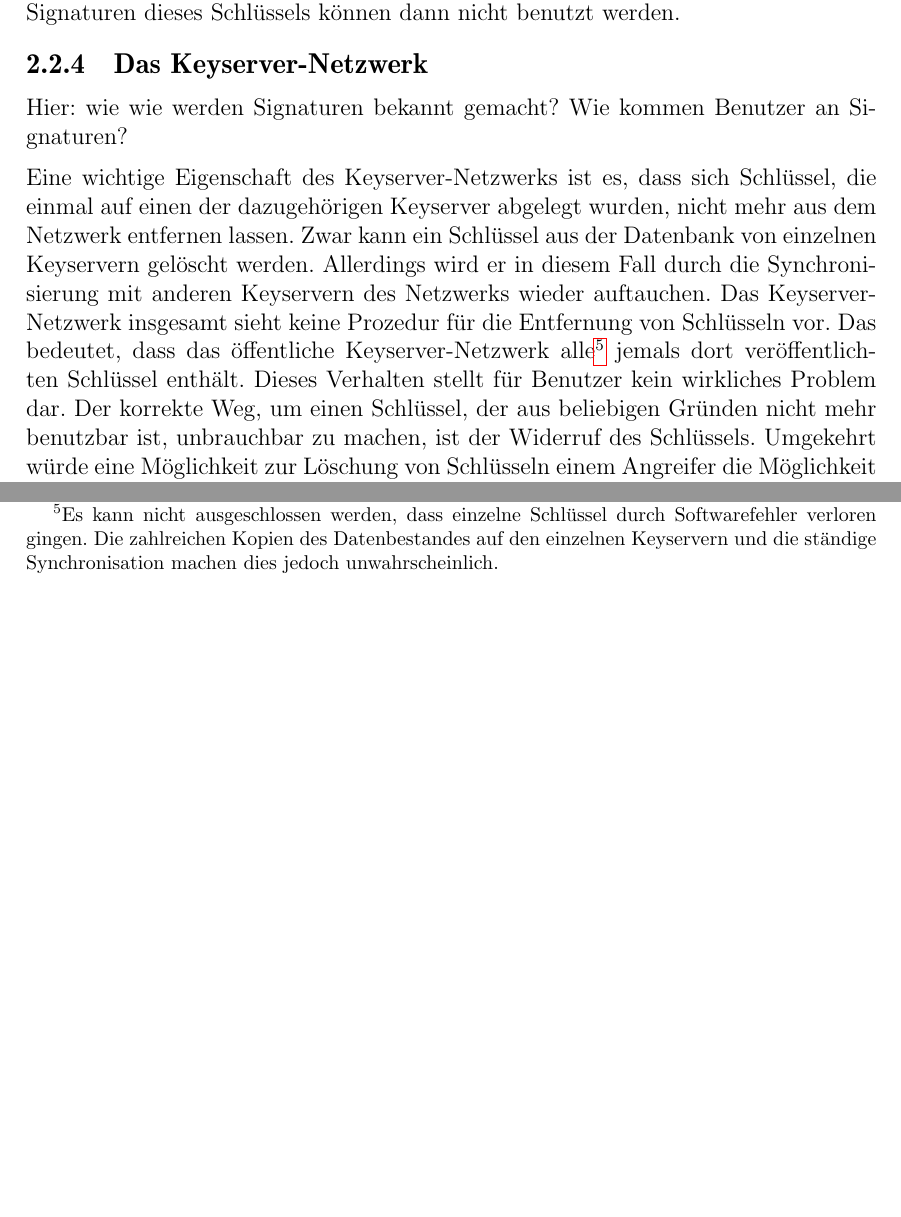
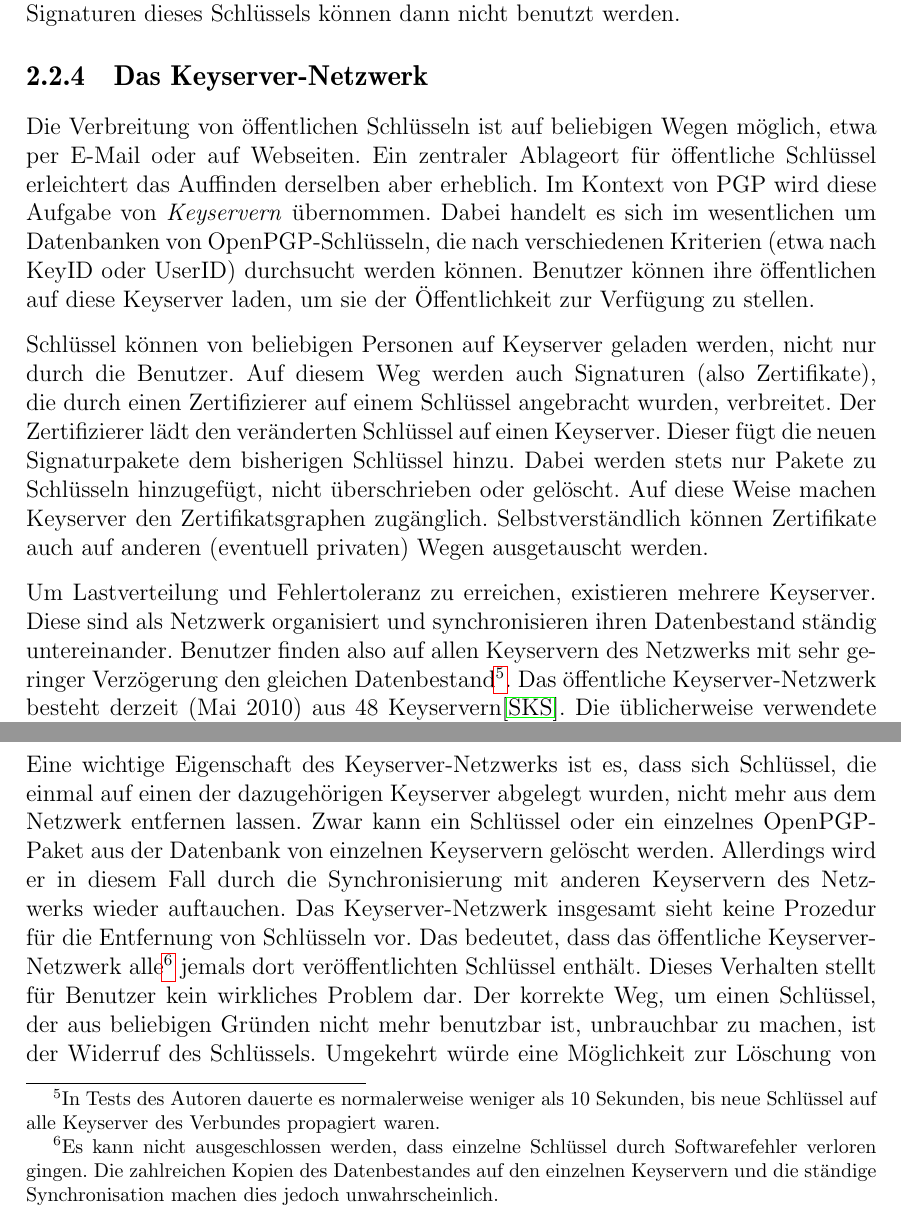
Before and after one commit to ulricha/studienarbeit-wot, a LaTeX document (ausarbeitung/iso-8859-1/diplarb.tex, which reads ausarbeitung/grundlagen.tex): two parts of page 18 of 49, joined at a grey line, cut so that both start at the same text, the shorter picture padded with empty space. Compiled offline with pdfLaTeX.

Commit message:
grundlagen: keyserver

```diff
--- a/ausarbeitung/grundlagen.tex
+++ b/ausarbeitung/grundlagen.tex
@@ -553,19 +553,50 @@ dieses Schl\"ussels k\"onnen dann nicht benutzt werden.
 \subsection{Das Keyserver-Netzwerk}
 \label{sec:das-keys-netzw}
 
-Hier: wie wie werden Signaturen bekannt gemacht? Wie kommen Benutzer
-an Signaturen?
+Die Verbreitung von \"offentlichen Schl\"usseln ist auf beliebigen
+Wegen m\"oglich, etwa per E-Mail oder auf Webseiten. Ein zentraler
+Ablageort f\"ur \"offentliche Schl\"ussel erleichtert das Auffinden
+derselben aber erheblich. Im Kontext von PGP wird diese Aufgabe von
+\emph{Keyservern} \"ubernommen. Dabei handelt es sich im wesentlichen
+um Datenbanken von OpenPGP-Schl\"usseln, die nach verschiedenen
+Kriterien (etwa nach KeyID oder UserID) durchsucht werden
+k\"onnen. Benutzer k\"onnen ihre \"offentlichen auf diese Keyserver
+laden, um sie der \"Offentlichkeit zur Verf\"ugung zu stellen.
+
+Schl\"ussel k\"onnen von beliebigen Personen auf Keyserver geladen
+werden, nicht nur durch die Benutzer. Auf diesem Weg werden auch
+Signaturen (also Zertifikate), die durch einen Zertifizierer auf einem
+Schl\"ussel angebracht wurden, verbreitet. Der Zertifizierer l\"adt
+den ver\"anderten Schl\"ussel auf einen Keyserver. Dieser f\"ugt die
+neuen Signaturpakete dem bisherigen Schl\"ussel hinzu. Dabei werden
+stets nur Pakete zu Schl\"usseln hinzugef\"ugt, nicht \"uberschrieben
+oder gel\"oscht. Auf diese Weise machen Keyserver den
+Zertifikatsgraphen zug\"anglich. Selbstverst\"andlich k\"onnen
+Zertifikate auch auf anderen (eventuell privaten) Wegen ausgetauscht
+werden.
+
+Um Lastverteilung und Fehlertoleranz zu erreichen, existieren mehrere
+Keyserver. Diese sind als Netzwerk organisiert und synchronisieren
+ihren Datenbestand st\"andig untereinander. Benutzer finden also auf
+allen Keyservern des Netzwerks mit sehr geringer Verz\"ogerung den
+gleichen Datenbestand\footnote{In Tests des Autoren dauerte es
+  normalerweise weniger als 10 Sekunden, bis neue Schl\"ussel auf alle
+  Keyserver des Verbundes propagiert waren.}. Das \"offentliche
+Keyserver-Netzwerk besteht derzeit (Mai 2010) aus 48
+Keyservern\cite{SKS}. Die \"ublicherweise
+verwendete Keyserver-Software wird in Abschnitt
+\ref{ch:Grundlagen:sec:Design:subsec:der-sks-keyserver} beschrieben.
 
 Eine wichtige Eigenschaft des Keyserver-Netzwerks ist es, dass sich
 Schl\"ussel, die einmal auf einen der dazugeh\"origen Keyserver
 abgelegt wurden, nicht mehr aus dem Netzwerk entfernen lassen. Zwar
-kann ein Schl\"ussel aus der Datenbank von einzelnen Keyservern
-gel\"oscht werden. Allerdings wird er in diesem Fall durch die
-Synchronisierung mit anderen Keyservern des Netzwerks wieder
-auftauchen. Das Keyserver-Netzwerk insgesamt sieht keine Prozedur
-f\"ur die Entfernung von Schl\"usseln vor. Das bedeutet, dass das
-\"offentliche Keyserver-Netzwerk alle\footnote{Es kann nicht
-  ausgeschlossen werden, dass einzelne Schl\"ussel durch
+kann ein Schl\"ussel oder ein einzelnes OpenPGP-Paket aus der
+Datenbank von einzelnen Keyservern gel\"oscht werden. Allerdings wird
+er in diesem Fall durch die Synchronisierung mit anderen Keyservern
+des Netzwerks wieder auftauchen. Das Keyserver-Netzwerk insgesamt
+sieht keine Prozedur f\"ur die Entfernung von Schl\"usseln vor. Das
+bedeutet, dass das \"offentliche Keyserver-Netzwerk alle\footnote{Es
+  kann nicht ausgeschlossen werden, dass einzelne Schl\"ussel durch
   Softwarefehler verloren gingen. Die zahlreichen Kopien des
   Datenbestandes auf den einzelnen Keyservern und die st\"andige
   Synchronisation machen dies jedoch unwahrscheinlich.} jemals dort
```
Also changed, not shown: ausarbeitung/diplarb.bib (+10 -1 lines).
